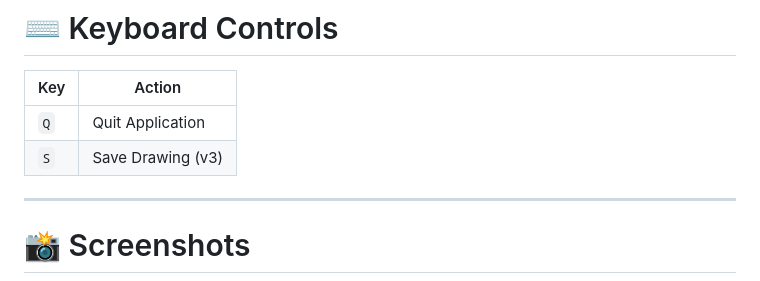
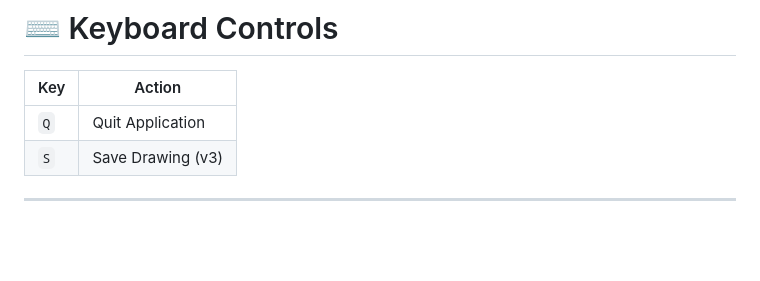
Before and after one commit to veer-rohra/air-writer, a Markdown page: README.md, the part around one of its changes. Rendered like a GitHub page; blank space fills up the shorter version.

Commit message:
Update README to remove placeholder images
Removed placeholder images and updated the README to suggest replacing them with actual project screenshots or GIFs.

```diff
--- a/README.md
+++ b/README.md
@@ -195,5 +194,4 @@ python docs/air_writer_v3.py
 
 ---
 
-# 📸 Screenshots
 
```
Also changed, not shown: other parts of README.md (+0 -11 lines).
